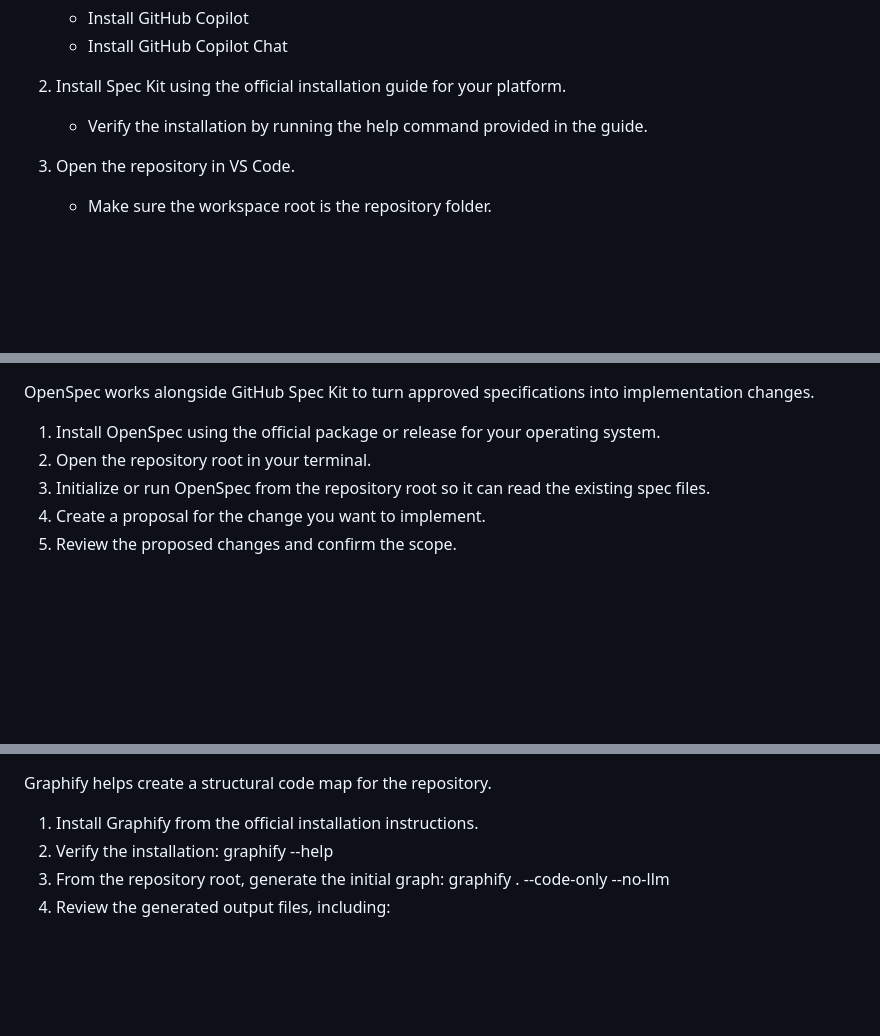
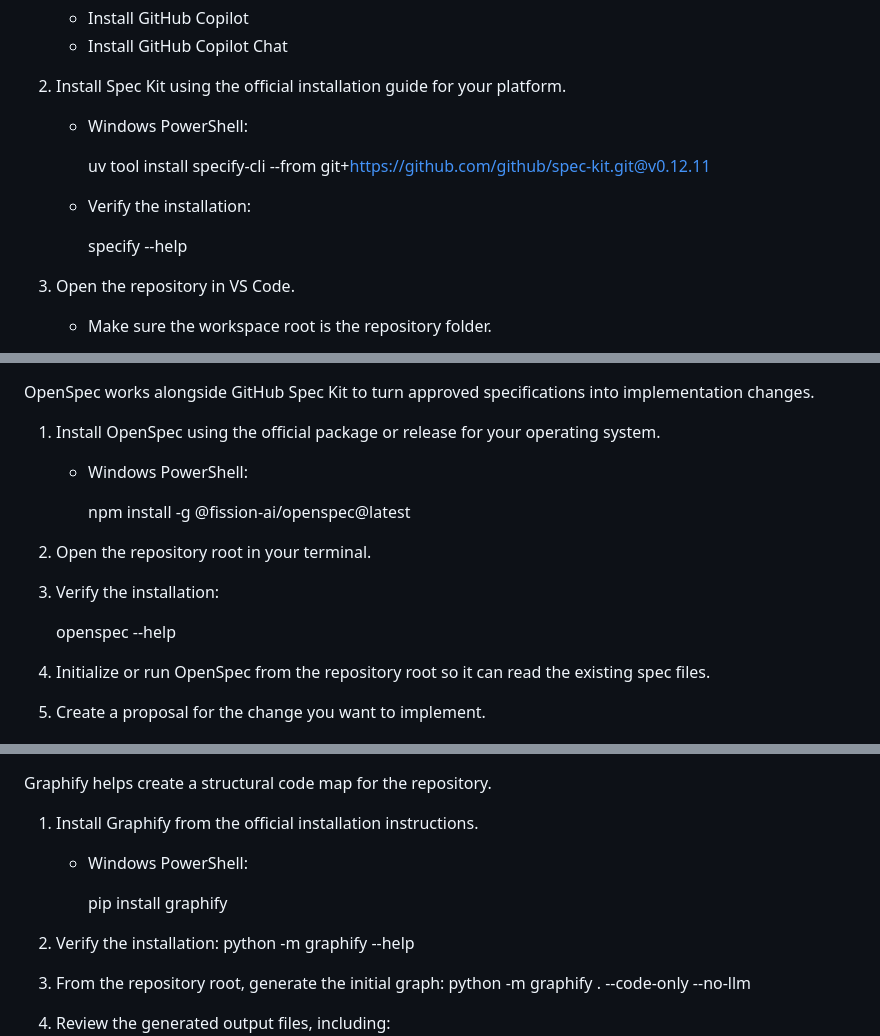
Before and after one commit to Deekshith-M13/SpecDrivenDevelopment, a Markdown page: readme.md, 3 parts joined by grey strips. Drawn GitHub-style; blank space fills up the shorter version.

```diff
--- a/readme.md
+++ b/readme.md
@@ -101,7 +101,13 @@ Follow these steps to install and use GitHub Spec Kit in this repository:
    - Install GitHub Copilot Chat
 
 2. Install Spec Kit using the official installation guide for your platform.
-   - Verify the installation by running the help command provided in the guide.
+   - Windows PowerShell:
+
+     uv tool install specify-cli --from git+https://github.com/github/spec-kit.git@v0.12.11
+
+   - Verify the installation:
+
+     specify --help
 
 3. Open the repository in VS Code.
    - Make sure the workspace root is the repository folder.
@@ -132,7 +138,14 @@ OpenSpec
 OpenSpec works alongside GitHub Spec Kit to turn approved specifications into implementation changes.
 
 1. Install OpenSpec using the official package or release for your operating system.
+   - Windows PowerShell:
+
+     npm install -g @fission-ai/openspec@latest
+
 2. Open the repository root in your terminal.
+3. Verify the installation:
+
+   openspec --help
 3. Initialize or run OpenSpec from the repository root so it can read the existing spec files.
 4. Create a proposal for the change you want to implement.
 5. Review the proposed changes and confirm the scope.
@@ -158,10 +171,14 @@ Graphify
 Graphify helps create a structural code map for the repository.
 
 1. Install Graphify from the official installation instructions.
+   - Windows PowerShell:
+
+     pip install graphify
+
 2. Verify the installation:
-      graphify --help
+      python -m graphify --help
 3. From the repository root, generate the initial graph:
-      graphify . --code-only --no-llm
+      python -m graphify . --code-only --no-llm
 4. Review the generated output files, including:
    - GRAPH_REPORT.md
    - structural dependency graph
```
Also changed, not shown: other parts of readme.md (+2 -1 lines).
